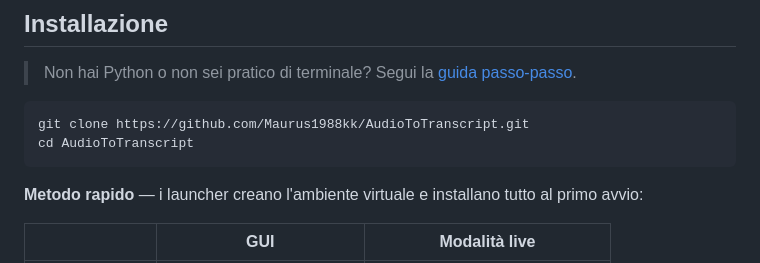
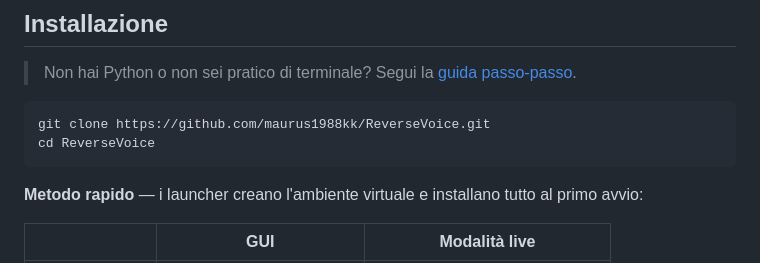
Before and after one commit to Maurus1988kk/ReverseVoice, a Markdown page: README.md, the part around the change. Drawn GitHub-style.

Commit message:
Aggiorna URL del repository GitHub nei README e in pyproject
Co-Authored-By: Claude Sonnet 5.5 <noreply@anthropic.com>

````diff
--- a/README.md
+++ b/README.md
@@ -18,8 +18,8 @@ Trascrive file audio/video in Markdown, **interamente in locale** (nessun dato l
 > Non hai Python o non sei pratico di terminale? Segui la [guida passo-passo](README_INSTALLAZIONE.md).
 
 ```bash
-git clone https://github.com/Maurus1988kk/AudioToTranscript.git
-cd AudioToTranscript
+git clone https://github.com/maurus1988kk/ReverseVoice.git
+cd ReverseVoice
 ```
 
 **Metodo rapido** — i launcher creano l'ambiente virtuale e installano tutto al primo avvio:
````
Also changed, not shown: README_INSTALLAZIONE.md (+2 -2 lines).
